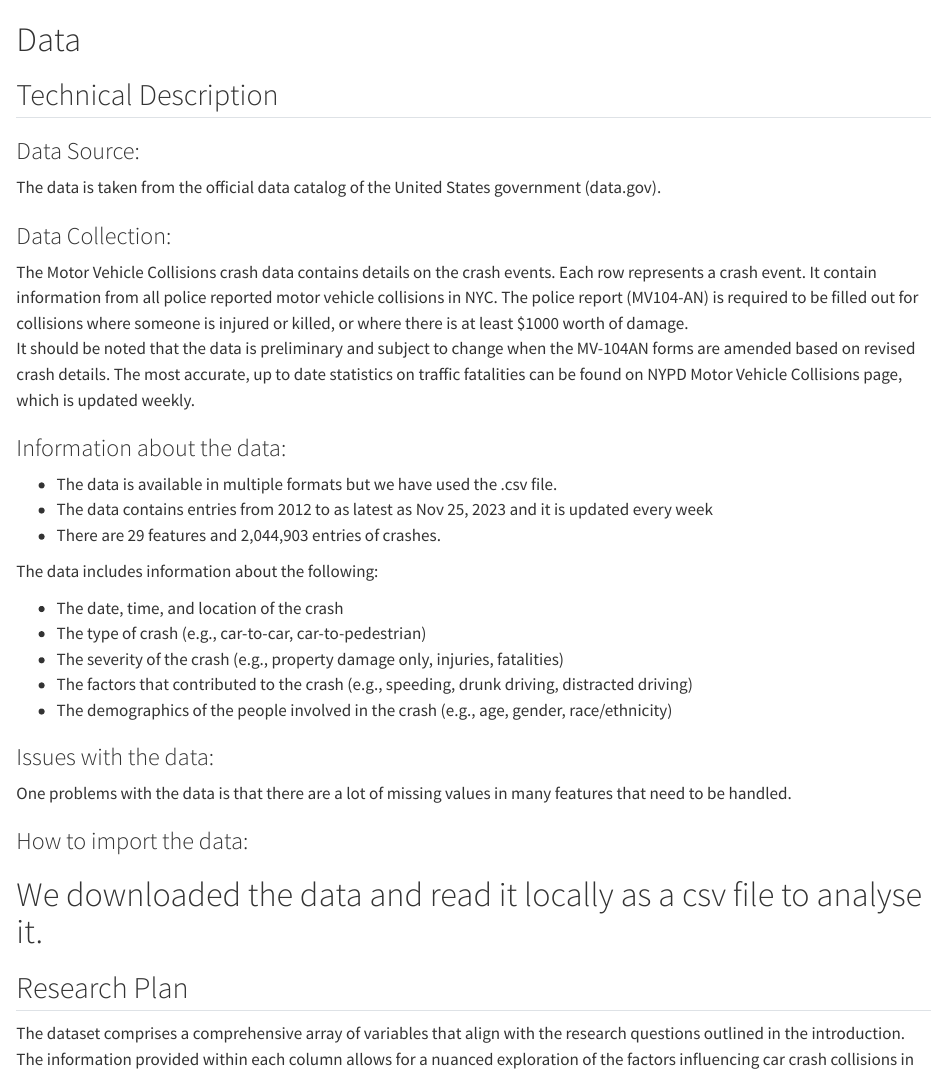
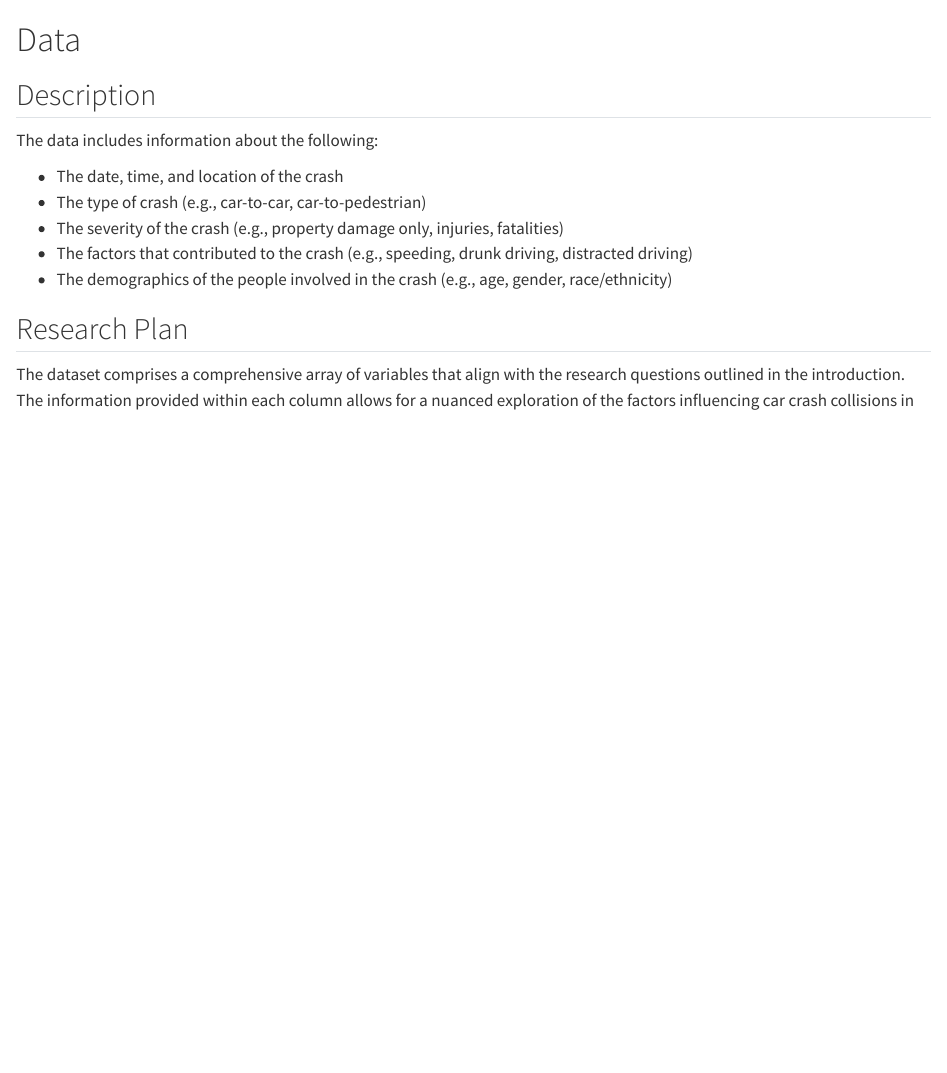
Before and after one commit to poojadesur/Motor-Vehicle-Collisions, a Quarto document (data.qmd): the page in a window 1100 px wide, from its top. Rendered offline with R 4.5, knitr and Pandoc in place of Quarto, with nearby package versions.

Commit message:
Revert "Data"

```diff
--- a/data.qmd
+++ b/data.qmd
@@ -1,22 +1,8 @@
 # Data
 
-## Technical Description
+## Description
 
-### Data Source:
-
-The data is taken from the official data catalog of the United States government (data.gov).
-
-### Data Collection:
-The Motor Vehicle Collisions crash data contains details on the crash events. Each row represents a crash event. It contain information from all police reported motor vehicle collisions in NYC. The police report (MV104-AN) is required to be filled out for collisions where someone is injured or killed, or where there is at least $1000 worth of damage.\
-It should be noted that the data is preliminary and subject to change when the MV-104AN forms are amended based on revised crash details. The most accurate, up to date statistics on traffic fatalities can be found on NYPD Motor Vehicle Collisions page, which is updated weekly.
-
-### Information about the data:
-* The data is available in multiple formats but we have used the .csv file.
-* The data contains entries from 2012 to as latest as Nov 25, 2023 and it is updated every week
-* There are 29 features and 2,044,903 entries of crashes.
-\
-
-The data includes information about the following:\
+The data includes information about the following:
 
 * The date, time, and location of the crash
 * The type of crash (e.g., car-to-car, car-to-pedestrian)
@@ -24,12 +10,6 @@ The data includes information about the following:\
 * The factors that contributed to the crash (e.g., speeding, drunk driving, distracted driving)
 * The demographics of the people involved in the crash (e.g., age, gender, race/ethnicity)
 
-### Issues with the data:
-One problems with the data is that there are a lot of missing values in many features that need to be handled.
-
-### How to import the data:
-We downloaded the data and read it locally as a csv file to analyse it.
-=======
 
 ## Research Plan
 
```
Also changed, not shown: docs/search.json, data.qmd (1 more changed lines), 2 other files.
